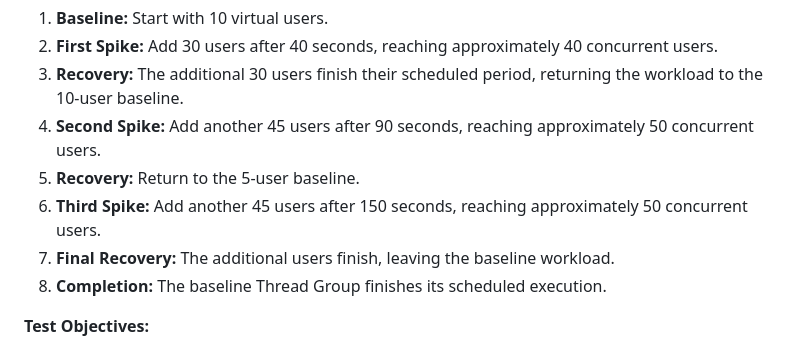
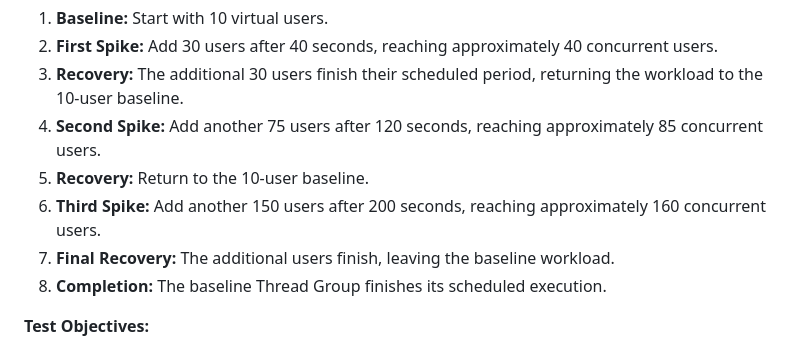
Before and after one commit to Seif-Aldin-Yasser/RESTful_Booker_Performance_Testing_Project, a Markdown page: README.md, the part around the change. Rendered like a GitHub page.

```diff
--- a/README.md
+++ b/README.md
@@ -80,9 +80,9 @@ Uses **Ultimate Thread Group** to simulate three sudden increases in workload an
 1. **Baseline:** Start with 10 virtual users.
 2. **First Spike:** Add 30 users after 40 seconds, reaching approximately 40 concurrent users.
 3. **Recovery:** The additional 30 users finish their scheduled period, returning the workload to the 10-user baseline.
-4. **Second Spike:** Add another 45 users after 90 seconds, reaching approximately 50 concurrent users.
-5. **Recovery:** Return to the 5-user baseline.
-6. **Third Spike:** Add another 45 users after 150 seconds, reaching approximately 50 concurrent users.
+4. **Second Spike:** Add another 75 users after 120 seconds, reaching approximately 85 concurrent users.
+5. **Recovery:** Return to the 10-user baseline.
+6. **Third Spike:** Add another 150 users after 200 seconds, reaching approximately 160 concurrent users.
 7. **Final Recovery:** The additional users finish, leaving the baseline workload.
 8. **Completion:** The baseline Thread Group finishes its scheduled execution.
 
```
